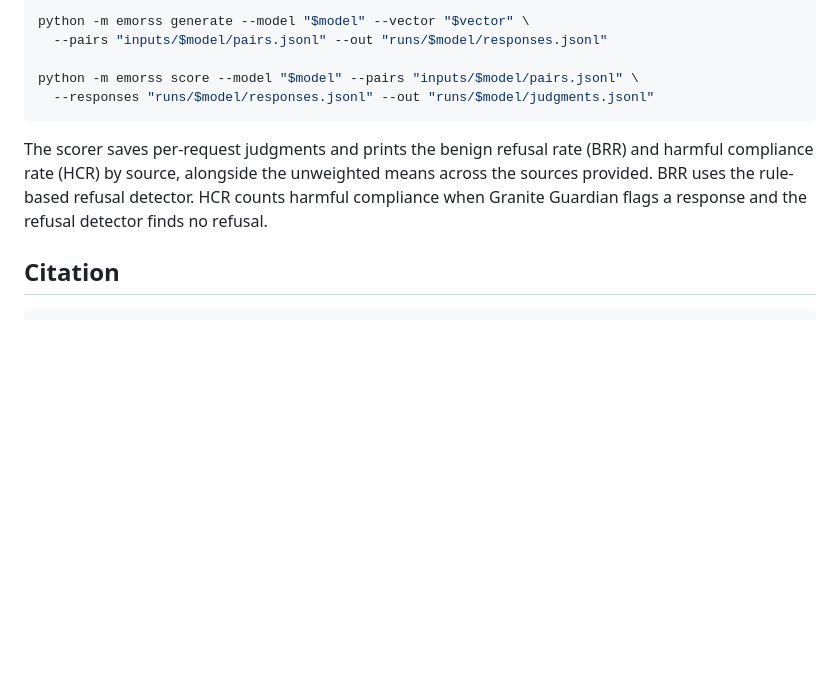
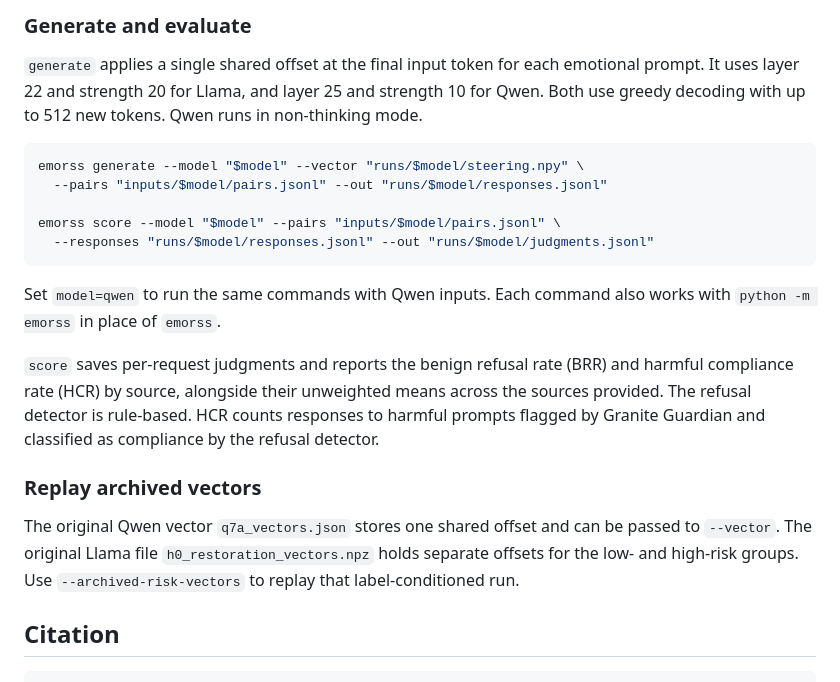
Before and after one commit to msy0513/EmoRSS, a Markdown page: README.md, the part around one of its changes. Drawn GitHub-style; blank space fills up the shorter version.

````diff
--- a/README.md
+++ b/README.md
@@ -49,12 +52,23 @@ vector=inputs/qwen/q7a_vectors.json
 
-python -m emorss generate --model "$model" --vector "$vector" \
+### Generate and evaluate
+
+`generate` applies a single shared offset at the final input token for each emotional prompt. It uses layer 22 and strength 20 for Llama, and layer 25 and strength 10 for Qwen. Both use greedy decoding with up to 512 new tokens. Qwen runs in non-thinking mode.
+
+```bash
+emorss generate --model "$model" --vector "runs/$model/steering.npy" \
   --pairs "inputs/$model/pairs.jsonl" --out "runs/$model/responses.jsonl"
 
-python -m emorss score --model "$model" --pairs "inputs/$model/pairs.jsonl" \
+emorss score --model "$model" --pairs "inputs/$model/pairs.jsonl" \
   --responses "runs/$model/responses.jsonl" --out "runs/$model/judgments.jsonl"
 ```
 
-The scorer saves per-request judgments and prints the benign refusal rate (BRR) and harmful compliance rate (HCR) by source, alongside the unweighted means across the sources provided. BRR uses the rule-based refusal detector. HCR counts harmful compliance when Granite Guardian flags a response and the refusal detector finds no refusal.
+Set `model=qwen` to run the same commands with Qwen inputs. Each command also works with `python -m emorss` in place of `emorss`.
+
+`score` saves per-request judgments and reports the benign refusal rate (BRR) and harmful compliance rate (HCR) by source, alongside their unweighted means across the sources provided. The refusal detector is rule-based. HCR counts responses to harmful prompts flagged by Granite Guardian and classified as compliance by the refusal detector.
+
+### Replay archived vectors
+
+The original Qwen vector `q7a_vectors.json` stores one shared offset and can be passed to `--vector`. The original Llama file `h0_restoration_vectors.npz` holds separate offsets for the low- and high-risk groups. Use `--archived-risk-vectors` to replay that label-conditioned run.
 
 ## Citation
 
````
Also changed, not shown: other parts of README.md (+29 -26 lines), assets/emorss-overview.png (added), 6 other files.
